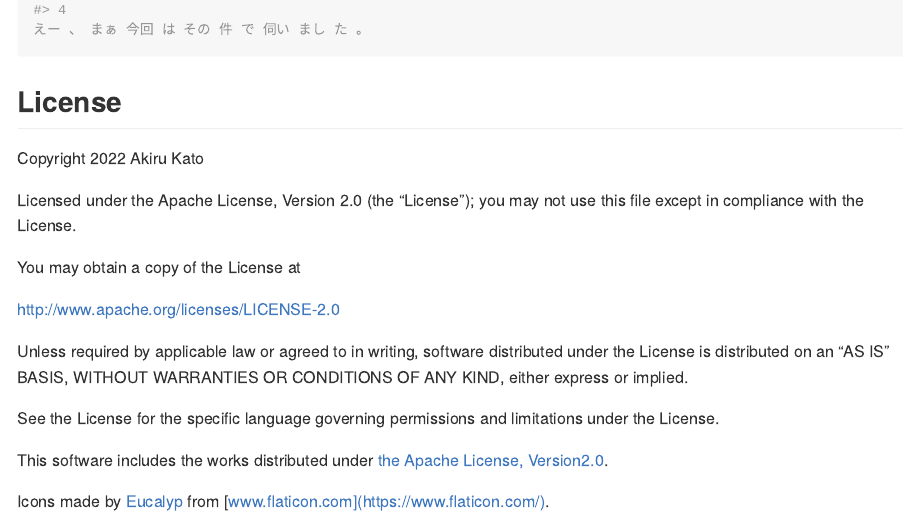
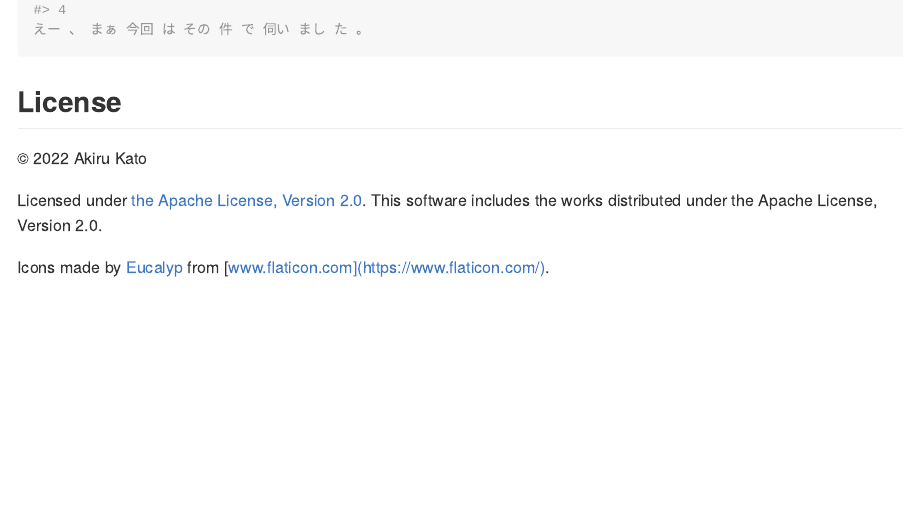
Before and after one commit to paithiov909/tangela, an R Markdown document (README.Rmd): the page in a window 1100 px wide, from 6050 px down. The pictures show the output file README.md that the author committed with the source, drawn offline in the style of GitHub; long lines of code are wrapped; badge pictures from the web are left out.

Commit message:
docs: update README

```diff
--- a/README.Rmd
+++ b/README.Rmd
@@ -83,22 +83,8 @@ print(res)
 
 ## License
 
-Copyright 2022 Akiru Kato
+&copy; 2022 Akiru Kato
 
-Licensed under the Apache License, Version 2.0 (the "License");
-you may not use this file except in compliance with the License.
-
-You may obtain a copy of the License at
-
-  http://www.apache.org/licenses/LICENSE-2.0
-
-Unless required by applicable law or agreed to in writing, software
-distributed under the License is distributed on an "AS IS" BASIS,
-WITHOUT WARRANTIES OR CONDITIONS OF ANY KIND, either express or implied.
-
-See the License for the specific language governing permissions and
-limitations under the License.
-
-This software includes the works distributed under [the Apache License, Version2.0](http://www.apache.org/licenses/LICENSE-2.0.html).
+Licensed under [the Apache License, Version 2.0](http://www.apache.org/licenses/LICENSE-2.0.html). This software includes the works distributed under the Apache License, Version 2.0.
 
 Icons made by [Eucalyp](https://www.flaticon.com/authors/eucalyp) from [www.flaticon.com](https://www.flaticon.com/).
```
Also changed, not shown: README.md, README.Rmd (2 more changed lines).
